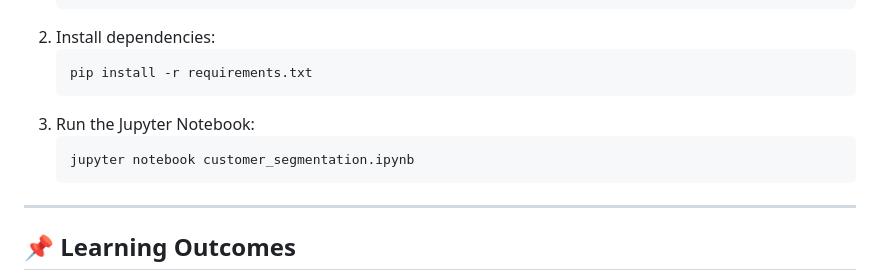
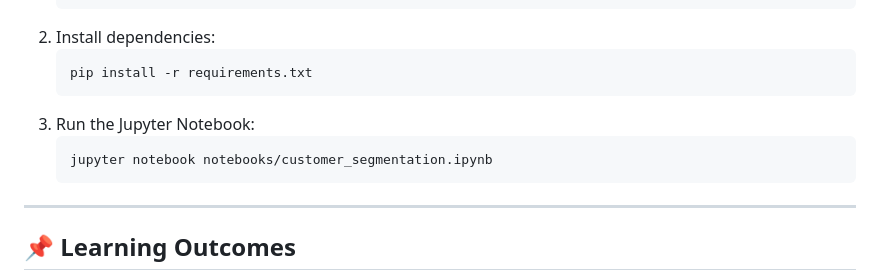
Before and after one commit to x3loox/Customer-Segmentation, a Markdown page: README.md, the part around the change. Rendered like a GitHub page.

````diff
--- a/README.md
+++ b/README.md
@@ -78,7 +78,7 @@ We also experiment with alternative clustering algorithms like **DBSCAN**.
    ```
 3. Run the Jupyter Notebook:
    ```bash
-   jupyter notebook customer_segmentation.ipynb
+   jupyter notebook notebooks/customer_segmentation.ipynb
    ```
 
 ---
````
